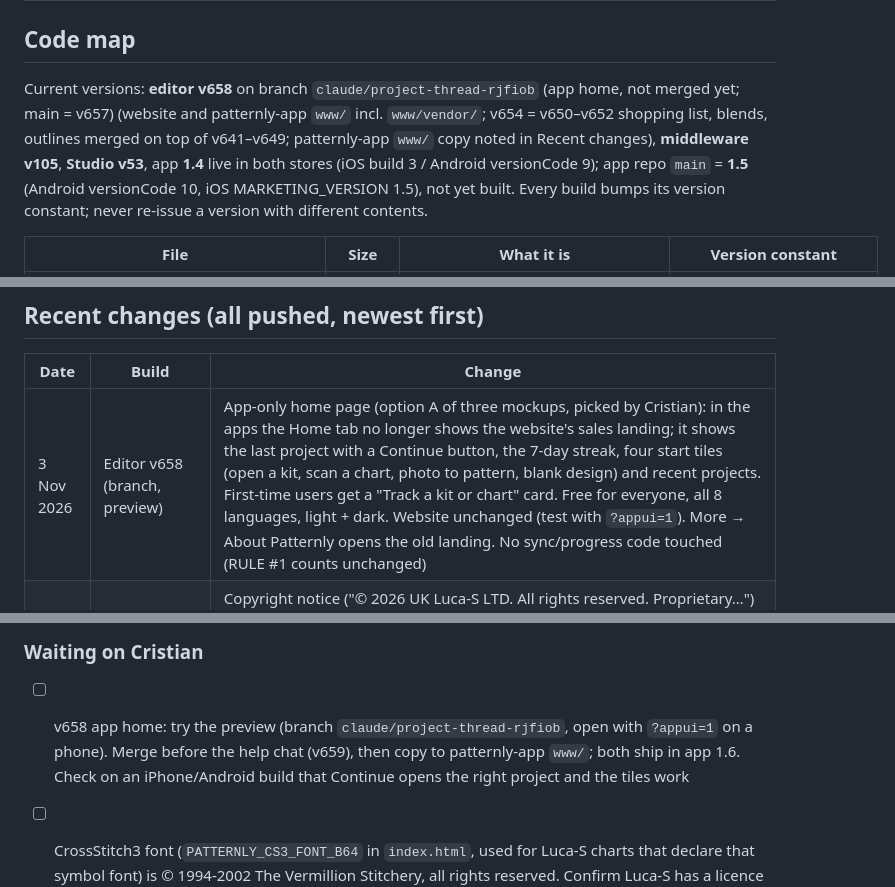
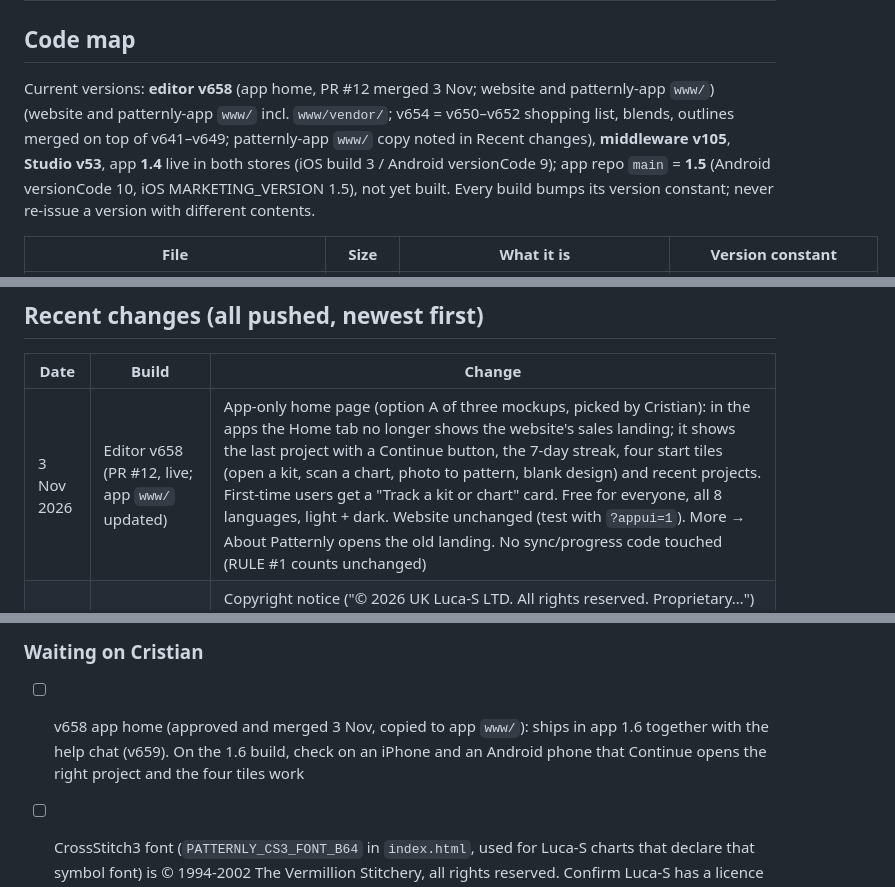
Before and after one commit to Patternly/Patternly, a Markdown page: docs/HANDOVER.md, 3 parts joined by grey strips. GitHub-like rendering.

Commit message:
docs: handover for editor v658 merge (app home live, app www updated)
Co-Authored-By: Claude Opus 5.5 <noreply@anthropic.com>
Claude-Session: https://claude.ai/code/session_01NP4ryqFVTisDCkVHuGBqnG

```diff
--- a/docs/HANDOVER.md
+++ b/docs/HANDOVER.md
@@ -37,7 +37,7 @@ Two GitHub repos under the **Patternly** organisation are the source of truth; C
 
 ## Code map
 
-Current versions: **editor v658** on branch `claude/project-thread-rjfiob` (app home, not merged yet; main = v657) (website and patternly-app `www/` incl. `www/vendor/`; v654 = v650–v652 shopping list, blends, outlines merged on top of v641–v649; patternly-app `www/` copy noted in Recent changes), **middleware v105**, **Studio v53**, app **1.4** live in both stores (iOS build 3 / Android versionCode 9); app repo `main` = **1.5** (Android versionCode 10, iOS MARKETING_VERSION 1.5), not yet built. Every build bumps its version constant; never re-issue a version with different contents.
+Current versions: **editor v658** (app home, PR #12 merged 3 Nov; website and patternly-app `www/`) (website and patternly-app `www/` incl. `www/vendor/`; v654 = v650–v652 shopping list, blends, outlines merged on top of v641–v649; patternly-app `www/` copy noted in Recent changes), **middleware v105**, **Studio v53**, app **1.4** live in both stores (iOS build 3 / Android versionCode 9); app repo `main` = **1.5** (Android versionCode 10, iOS MARKETING_VERSION 1.5), not yet built. Every build bumps its version constant; never re-issue a version with different contents.
 
 | File | Size | What it is | Version constant |
 | --- | --- | --- | --- |
@@ -207,7 +207,7 @@ Sign in with Luca-S (Shopify) or Apple; Account page: subscription, thread colou
 
 | Date | Build | Change |
 | --- | --- | --- |
-| 3 Nov 2026 | Editor v658 (branch, preview) | App-only home page (option A of three mockups, picked by Cristian): in the apps the Home tab no longer shows the website's sales landing; it shows the last project with a Continue button, the 7-day streak, four start tiles (open a kit, scan a chart, photo to pattern, blank design) and recent projects. First-time users get a "Track a kit or chart" card. Free for everyone, all 8 languages, light + dark. Website unchanged (test with `?appui=1`). More → About Patternly opens the old landing. No sync/progress code touched (RULE #1 counts unchanged) |
+| 3 Nov 2026 | Editor v658 (PR #12, live; app `www/` updated) | App-only home page (option A of three mockups, picked by Cristian): in the apps the Home tab no longer shows the website's sales landing; it shows the last project with a Continue button, the 7-day streak, four start tiles (open a kit, scan a chart, photo to pattern, blank design) and recent projects. First-time users get a "Track a kit or chart" card. Free for everyone, all 8 languages, light + dark. Website unchanged (test with `?appui=1`). More → About Patternly opens the old landing. No sync/progress code touched (RULE #1 counts unchanged) |
 | 2 Nov 2026 | Editor v657, Middleware v105, Studio v53 | Copyright notice ("© 2026 UK Luca-S LTD. All rights reserved. Proprietary…") at the top of `index.html`, `brands.html` and `functions/_middleware.js`; two code comments naming a competitor removed. Code check for copied work: nothing from StitchMate found (only the `.stitchmate` file import, which reads their file format); the embedded CrossStitch3 symbol font (`PATTERNLY_CS3_FONT_B64`) is © The Vermillion Stitchery, all rights reserved, so its licence needs confirming (see Open items). No functional change |
 | 2 Nov 2026 | Editor v656, Middleware v104, Studio v52 | Security and speed review (thread "Review app security and architecture"; no secrets found in the pages or either repo's history, no rewrite recommended). **Editor v656:** fonts, jsPDF and pdf.js no longer block the first screen: fonts load as a non-blocking stylesheet, jsPDF/pdf.js are fetched in the background after `load`, and every PDF caller first does `await PL_VENDOR.need('jspdf'|'pdfjs')` (loads on demand; `PL_VENDOR.has()` for sync checks such as `trkLegendAvailable`). pdf.js worker path is set by the loader. Test with the CDN slowed by 2 s: first paint 4.3 s → 0.12 s; PDF export and PDF reading unchanged. **Middleware v104:** `/auth/tokentest` and `/auth/start?debug=1` need the owner key (`x-admin-key`); error replies no longer include stack traces; partner applications keep the website only as an http(s) link; `/push/register` caps new device tokens at 20 per client IP per hour (KV `rlpush:<ip>`, skipped when the real IP is unknown behind the proxy); HTML pages get `X-Content-Type-Options: nosniff` + `Referrer-Policy`, the Studio also `X-Frame-Options: SAMEORIGIN` / `frame-ancestors 'self'`. **Studio v52:** application website links are clickable only when http/https (`safeHttpUrl`). Sync markers unchanged (4/4/8/27) |
 | 2 Nov 2026 | Editor v655 (first numbered v653) | Apps load fonts (DM Sans / DM Serif Display), jsPDF 2.5.1 and pdf.js 3.11.174 (+ worker) from bundled copies in patternly-app `www/vendor/` (1.9 MB, from npm and Google Fonts) instead of Google Fonts and cdnjs, so PDF export, PDF scans and fonts work offline and in China (Google blocked) and Russia (Cloudflare throttled). `PL_VENDOR` in `<head>` picks local files only when `Capacitor.isNativePlatform()` (or `capacitor:`); if a bundled file fails it falls back to the CDN copy; the website still loads from the CDNs. pdf.js worker via `PL_VENDOR.workerSrc()`. Tested in Chromium: app mode makes no Google/cdnjs requests, PDF made with jsPDF reads back through pdf.js, fallback and website modes unchanged. **When copying `index.html` to the app, keep `www/vendor/`.** |
@@ -258,7 +258,7 @@ Sign in with Luca-S (Shopify) or Apple; Account page: subscription, thread colou
 
 ### Waiting on Cristian
 
-- [ ] v658 app home: try the preview (branch `claude/project-thread-rjfiob`, open with `?appui=1` on a phone). Merge before the help chat (v659), then copy to patternly-app `www/`; both ship in app 1.6. Check on an iPhone/Android build that Continue opens the right project and the tiles work
+- [ ] v658 app home (approved and merged 3 Nov, copied to app `www/`): ships in app 1.6 together with the help chat (v659). On the 1.6 build, check on an iPhone and an Android phone that Continue opens the right project and the four tiles work
 - [ ] CrossStitch3 font (`PATTERNLY_CS3_FONT_B64` in `index.html`, used for Luca-S charts that declare that symbol font) is © 1994-2002 The Vermillion Stitchery, all rights reserved. Confirm Luca-S has a licence that allows embedding it in the website/app; if not, replace it with our own or a public-domain symbol set. GitHub repo Patternly/Patternly is public: Cristian to switch it to private (Settings → Danger Zone)
 - [ ] v656/v104/v52 security + speed fixes (2 Nov): after the next deploy check https://luca-s.com/apps/patternly/whoami shows `mw: v104`, a PDF export works on the website, and the Studio still opens. Not done (low value or risky): Content Security Policy (needs the inline scripts reworked), moving `?pl_session=` from the URL into a header (sync path, RULE #1)
 - [ ] v655 bundled fonts/jsPDF/pdf.js for the apps: merged 2 Nov (app repo `www/vendor/`). Ships in app 1.6; check on a phone that a PDF export and a PDF scan work with the phone in airplane mode
```
